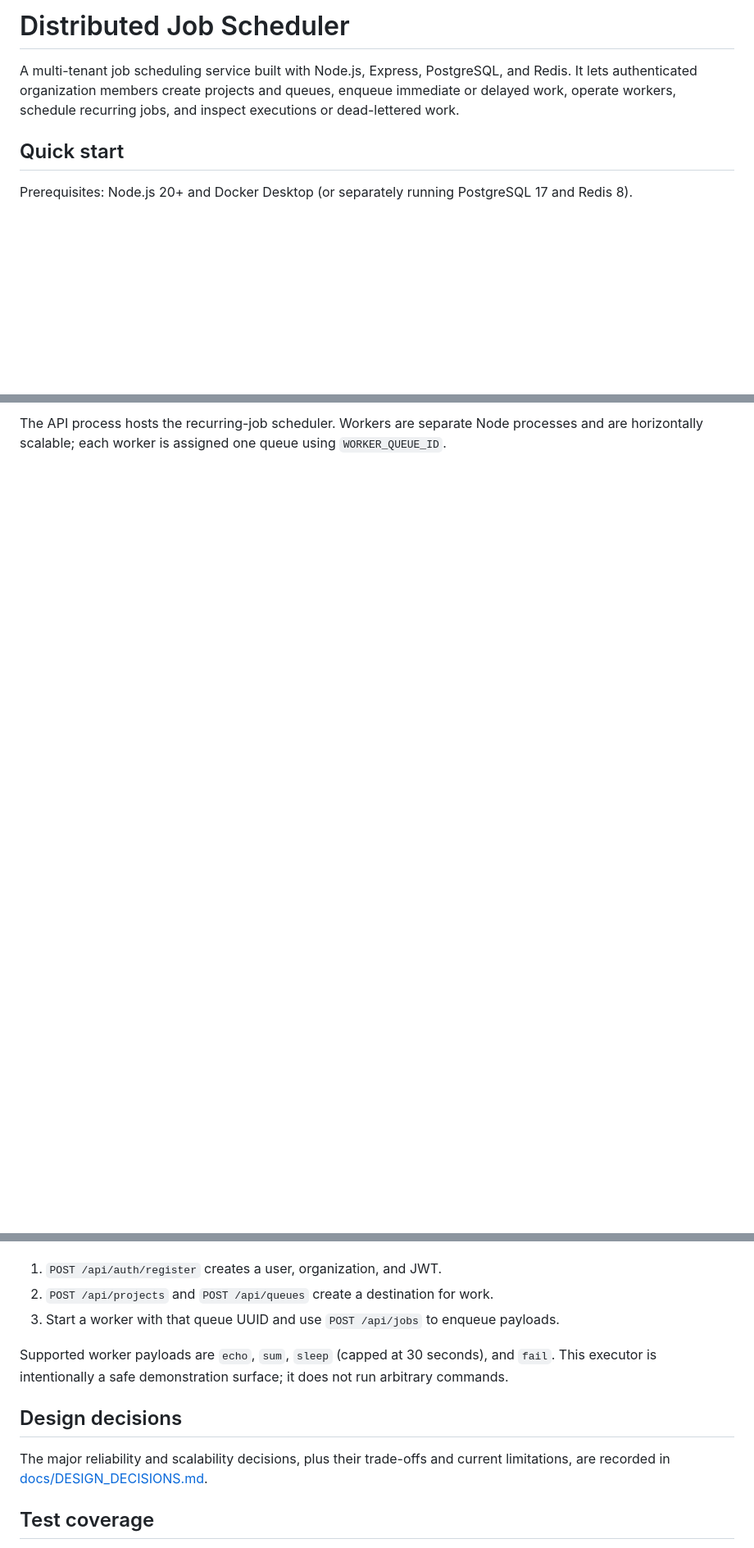
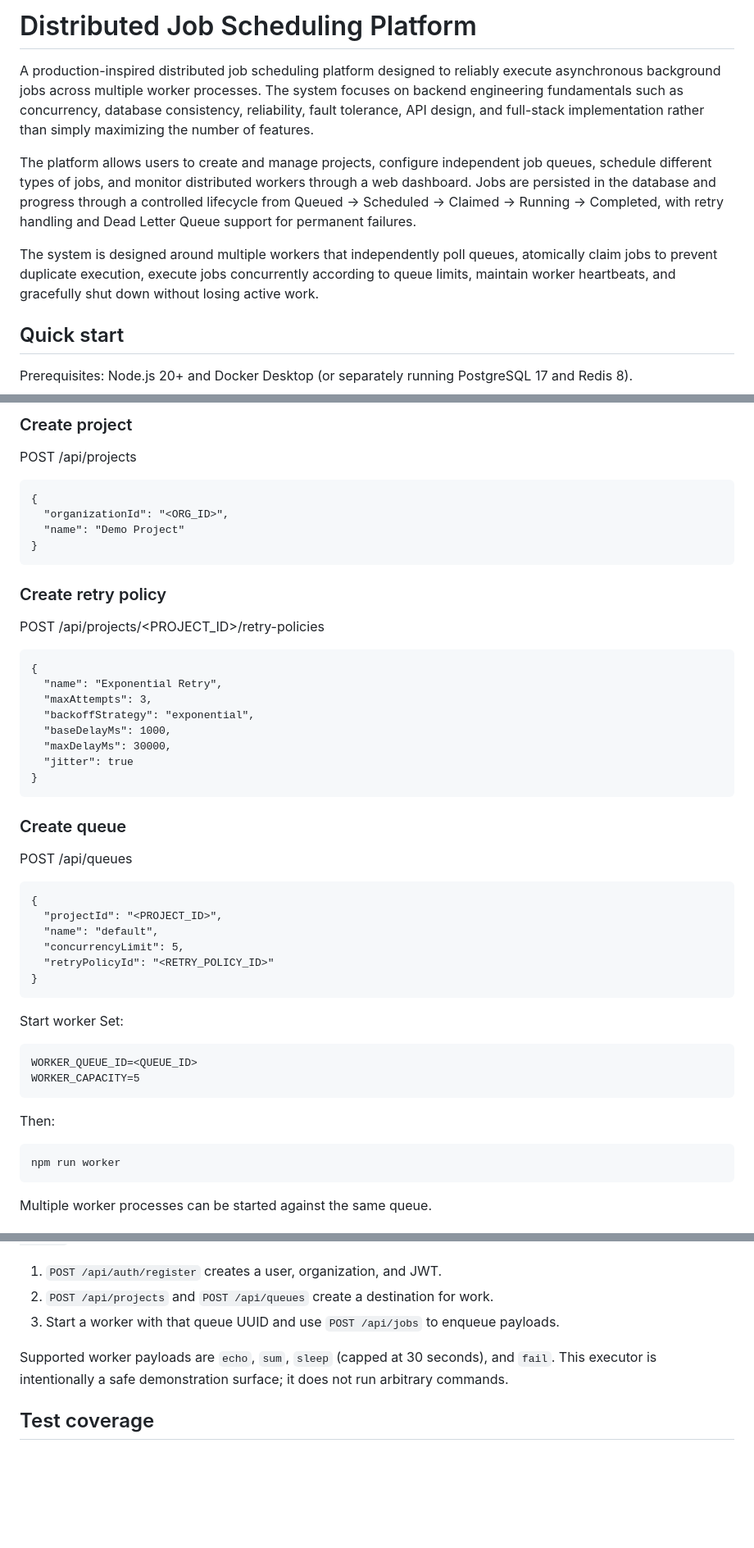
Before and after one commit to VedantRalekar/Distributed-Job-Scheduler, a Markdown page: README.md, 3 parts joined by grey strips. Shown at 82% size. GitHub-like rendering; blank space fills up the shorter version.

````diff
--- a/README.md
+++ b/README.md
@@ -1,7 +1,10 @@
-# Distributed Job Scheduler
+# Distributed Job Scheduling Platform
 
-A multi-tenant job scheduling service built with Node.js, Express, PostgreSQL, and Redis. It lets authenticated organization members create projects and queues, enqueue immediate or delayed work, operate workers, schedule recurring jobs, and inspect executions or dead-lettered work.
+A production-inspired distributed job scheduling platform designed to reliably execute asynchronous background jobs across multiple worker processes. The system focuses on backend engineering fundamentals such as concurrency, database consistency, reliability, fault tolerance, API design, and full-stack implementation rather than simply maximizing the number of features.
 
+The platform allows users to create and manage projects, configure independent job queues, schedule different types of jobs, and monitor distributed workers through a web dashboard. Jobs are persisted in the database and progress through a controlled lifecycle from Queued → Scheduled → Claimed → Running → Completed, with retry handling and Dead Letter Queue support for permanent failures.
+
+The system is designed around multiple workers that independently poll queues, atomically claim jobs to prevent duplicate execution, execute jobs concurrently according to queue limits, maintain worker heartbeats, and gracefully shut down without losing active work.
 ## Quick start
 
 Prerequisites: Node.js 20+ and Docker Desktop (or separately running PostgreSQL 17 and Redis 8).
@@ -70,4 +73,44 @@ flowchart LR
 ```
 
-The API process hosts the recurring-job scheduler. Workers are separate Node processes and are horizontally scalable; each worker is assigned one queue using `WORKER_QUEUE_ID`.
+### Create project
+POST /api/projects
+```
+{
+  "organizationId": "<ORG_ID>",
+  "name": "Demo Project"
+}
+```
+### Create retry policy
+POST /api/projects/<PROJECT_ID>/retry-policies
+```
+{
+  "name": "Exponential Retry",
+  "maxAttempts": 3,
+  "backoffStrategy": "exponential",
+  "baseDelayMs": 1000,
+  "maxDelayMs": 30000,
+  "jitter": true
+}
+```
+### Create queue
+POST /api/queues
+```
+{
+  "projectId": "<PROJECT_ID>",
+  "name": "default",
+  "concurrencyLimit": 5,
+  "retryPolicyId": "<RETRY_POLICY_ID>"
+}
+```
+Start worker
+Set:
+```
+WORKER_QUEUE_ID=<QUEUE_ID>
+WORKER_CAPACITY=5
+```
+Then:
+```
+npm run worker
+```
+Multiple worker processes can be started against the same queue.
 
@@ -102,15 +216,10 @@ All API routes return `{ "success": true, "data": ... }` on success. Protected r
 Typical workflow:
-
 1. `POST /api/auth/register` creates a user, organization, and JWT.
 2. `POST /api/projects` and `POST /api/queues` create a destination for work.
 3. Start a worker with that queue UUID and use `POST /api/jobs` to enqueue payloads.
 
 Supported worker payloads are `echo`, `sum`, `sleep` (capped at 30 seconds), and `fail`. This executor is intentionally a safe demonstration surface; it does not run arbitrary commands.
 
-## Design decisions
-
-The major reliability and scalability decisions, plus their trade-offs and current limitations, are recorded in [docs/DESIGN_DECISIONS.md](docs/DESIGN_DECISIONS.md).
-
 ## Test coverage
 
 The tests use Node's built-in test runner and need no running services. They cover retry backoff strategies and caps, jitter bounds, and worker payload execution success/failure behavior. Database-backed integration tests are deliberately not included yet; see the testing follow-up in the design document.
````
Also changed, not shown: other parts of README.md (+108 -37 lines).
